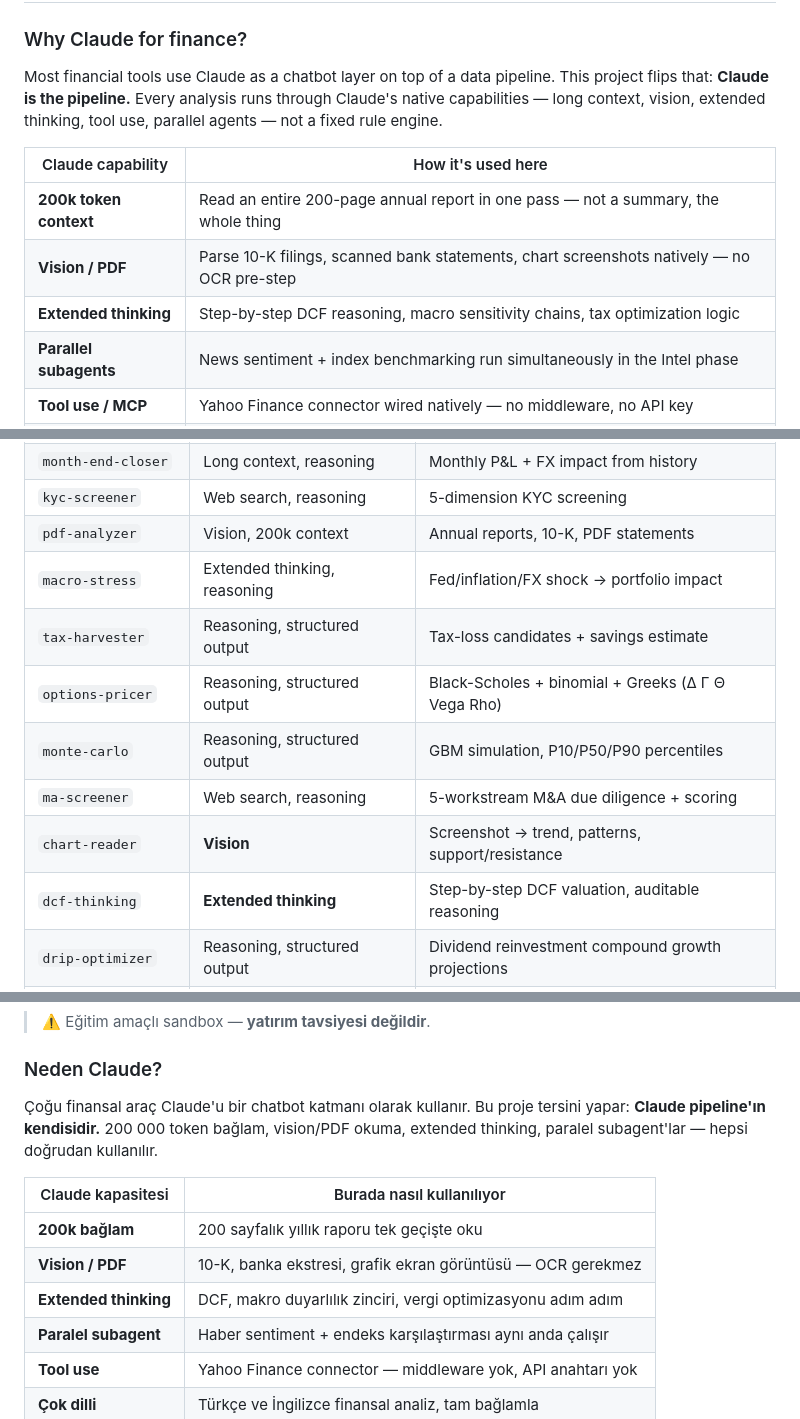
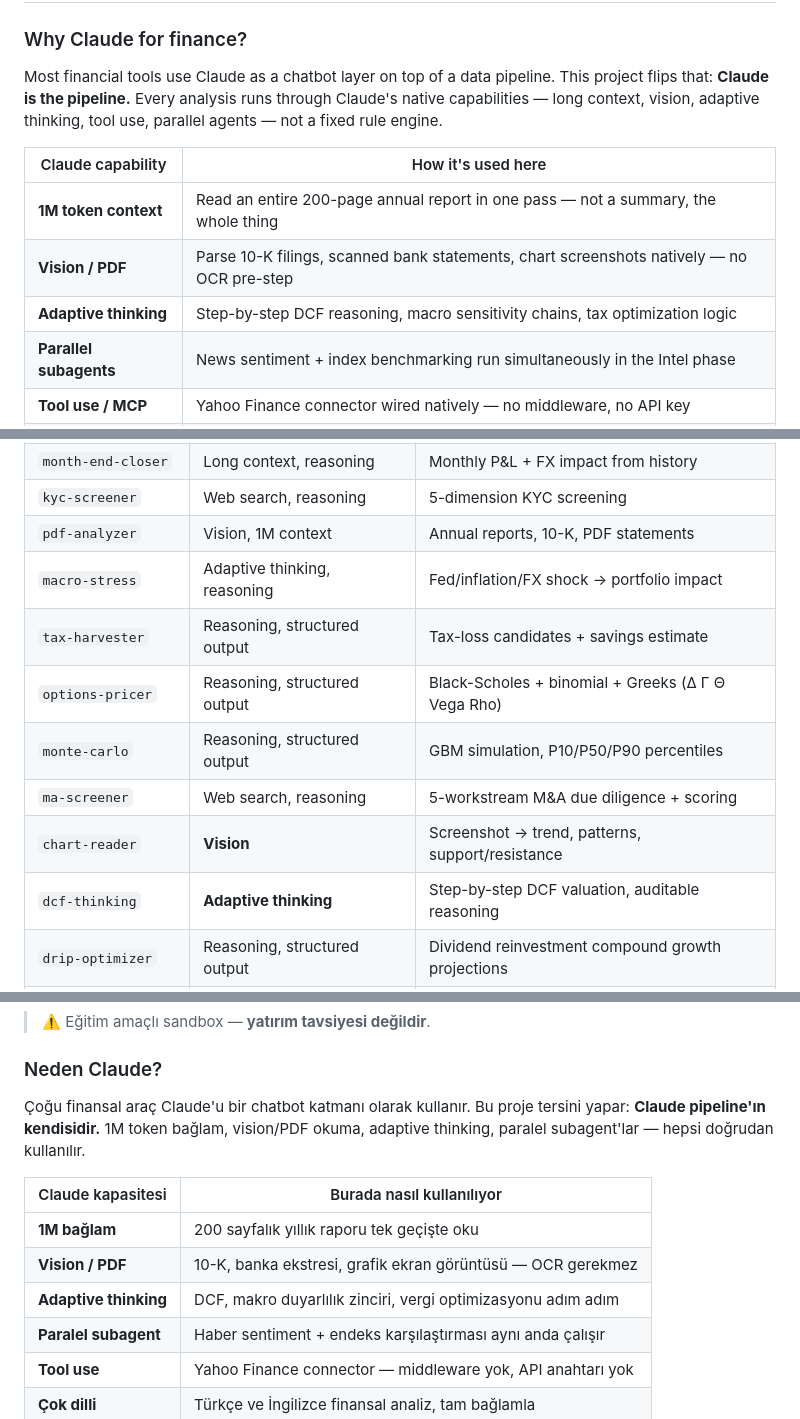
Before and after one commit to efaslantas/claude-finops, a Markdown page: README.md, 3 parts joined by grey strips. Drawn GitHub-style.

Commit message:
docs: Fable 5 uyumu — extended thinking referanslarını güncelle
- dcf-thinking & macro-stress: akıl yürütme thinking trace yerine görünür
  çıktıya/artifact'a yazılacak şekilde yeniden ifade edildi (güncel
  modellerde ham düşünce zinciri okuyucuya dönmüyor)
- README: 'Extended thinking' → 'Adaptive thinking', 200k → 1M bağlam

Co-Authored-By: Claude Fable 5 <noreply@anthropic.com>

```diff
--- a/README.md
+++ b/README.md
@@ -33,14 +33,14 @@ tax harvesting, news sentiment, benchmarking and rebalance suggestions.**
 
 Most financial tools use Claude as a chatbot layer on top of a data pipeline.
 This project flips that: **Claude is the pipeline.** Every analysis runs through
-Claude's native capabilities — long context, vision, extended thinking, tool use,
+Claude's native capabilities — long context, vision, adaptive thinking, tool use,
 parallel agents — not a fixed rule engine.
 
 | Claude capability | How it's used here |
 |---|---|
-| **200k token context** | Read an entire 200-page annual report in one pass — not a summary, the whole thing |
+| **1M token context** | Read an entire 200-page annual report in one pass — not a summary, the whole thing |
 | **Vision / PDF** | Parse 10-K filings, scanned bank statements, chart screenshots natively — no OCR pre-step |
-| **Extended thinking** | Step-by-step DCF reasoning, macro sensitivity chains, tax optimization logic |
+| **Adaptive thinking** | Step-by-step DCF reasoning, macro sensitivity chains, tax optimization logic |
 | **Parallel subagents** | News sentiment + index benchmarking run simultaneously in the Intel phase |
 | **Tool use / MCP** | Yahoo Finance connector wired natively — no middleware, no API key |
 | **Structured output** | Risk findings, portfolio data, stress test results returned as strict JSON schemas |
@@ -165,14 +165,14 @@ Reference implementation of Anthropic's **skill + connector + subagent** finance
 | `gl-reconciler` | Long context, structured output | Bank statement → reconciliation report |
 | `month-end-closer` | Long context, reasoning | Monthly P&L + FX impact from history |
 | `kyc-screener` | Web search, reasoning | 5-dimension KYC screening |
-| `pdf-analyzer` | Vision, 200k context | Annual reports, 10-K, PDF statements |
-| `macro-stress` | Extended thinking, reasoning | Fed/inflation/FX shock → portfolio impact |
+| `pdf-analyzer` | Vision, 1M context | Annual reports, 10-K, PDF statements |
+| `macro-stress` | Adaptive thinking, reasoning | Fed/inflation/FX shock → portfolio impact |
 | `tax-harvester` | Reasoning, structured output | Tax-loss candidates + savings estimate |
 | `options-pricer` | Reasoning, structured output | Black-Scholes + binomial + Greeks (Δ Γ Θ Vega Rho) |
 | `monte-carlo` | Reasoning, structured output | GBM simulation, P10/P50/P90 percentiles |
 | `ma-screener` | Web search, reasoning | 5-workstream M&A due diligence + scoring |
 | `chart-reader` | **Vision** | Screenshot → trend, patterns, support/resistance |
-| `dcf-thinking` | **Extended thinking** | Step-by-step DCF valuation, auditable reasoning |
+| `dcf-thinking` | **Adaptive thinking** | Step-by-step DCF valuation, auditable reasoning |
 | `drip-optimizer` | Reasoning, structured output | Dividend reinvestment compound growth projections |
 | `credit-analyzer` | Reasoning, structured output | Bond YTM, duration, convexity, credit spread |
 | `macro-calendar` | Web search, reasoning | Upcoming events → per-holding impact scenarios |
@@ -412,14 +412,14 @@ PDF rapor okuma + makro stres testi + vergi hasadı al. Sıfır çalışma-zaman
 ### Neden Claude?
 
 Çoğu finansal araç Claude'u bir chatbot katmanı olarak kullanır. Bu proje tersini yapar:
-**Claude pipeline'ın kendisidir.** 200 000 token bağlam, vision/PDF okuma, extended thinking,
+**Claude pipeline'ın kendisidir.** 1M token bağlam, vision/PDF okuma, adaptive thinking,
 paralel subagent'lar — hepsi doğrudan kullanılır.
 
 | Claude kapasitesi | Burada nasıl kullanılıyor |
 |---|---|
-| **200k bağlam** | 200 sayfalık yıllık raporu tek geçişte oku |
+| **1M bağlam** | 200 sayfalık yıllık raporu tek geçişte oku |
 | **Vision / PDF** | 10-K, banka ekstresi, grafik ekran görüntüsü — OCR gerekmez |
-| **Extended thinking** | DCF, makro duyarlılık zinciri, vergi optimizasyonu adım adım |
+| **Adaptive thinking** | DCF, makro duyarlılık zinciri, vergi optimizasyonu adım adım |
 | **Paralel subagent** | Haber sentiment + endeks karşılaştırması aynı anda çalışır |
 | **Tool use** | Yahoo Finance connector — middleware yok, API anahtarı yok |
 | **Çok dilli** | Türkçe ve İngilizce finansal analiz, tam bağlamla |
```
Also changed, not shown: other parts of README.md (+2 -2 lines), 2 other files.
